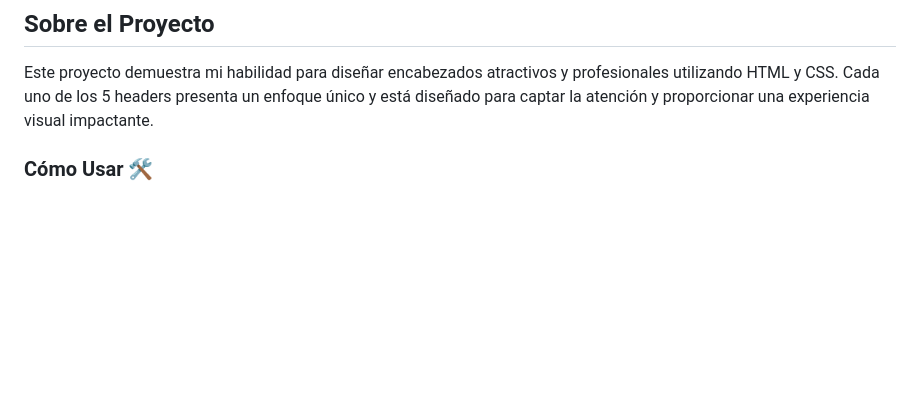
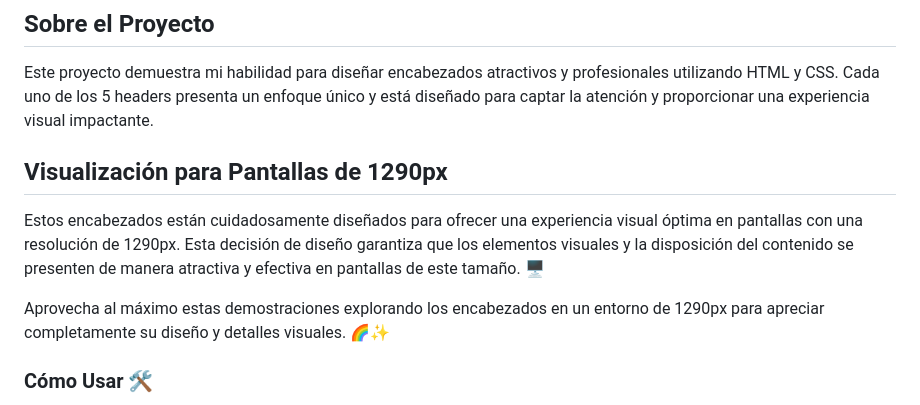
Before and after one commit to Ferran226/HTML-CSS-Header-Samples, a Markdown page: README.md, the part around the change. Rendered like a GitHub page; blank space fills up the shorter version.

```diff
--- a/README.md
+++ b/README.md
@@ -5,6 +5,12 @@
 ## Sobre el Proyecto
 
 Este proyecto demuestra mi habilidad para diseñar encabezados atractivos y profesionales utilizando HTML y CSS. Cada uno de los 5 headers presenta un enfoque único y está diseñado para captar la atención y proporcionar una experiencia visual impactante.
+
+## Visualización para Pantallas de 1290px
+
+Estos encabezados están cuidadosamente diseñados para ofrecer una experiencia visual óptima en pantallas con una resolución de 1290px. Esta decisión de diseño garantiza que los elementos visuales y la disposición del contenido se presenten de manera atractiva y efectiva en pantallas de este tamaño. 🖥️
+
+Aprovecha al máximo estas demostraciones explorando los encabezados en un entorno de 1290px para apreciar completamente su diseño y detalles visuales. 🌈✨
 
 ### Cómo Usar 🛠️
 
```
